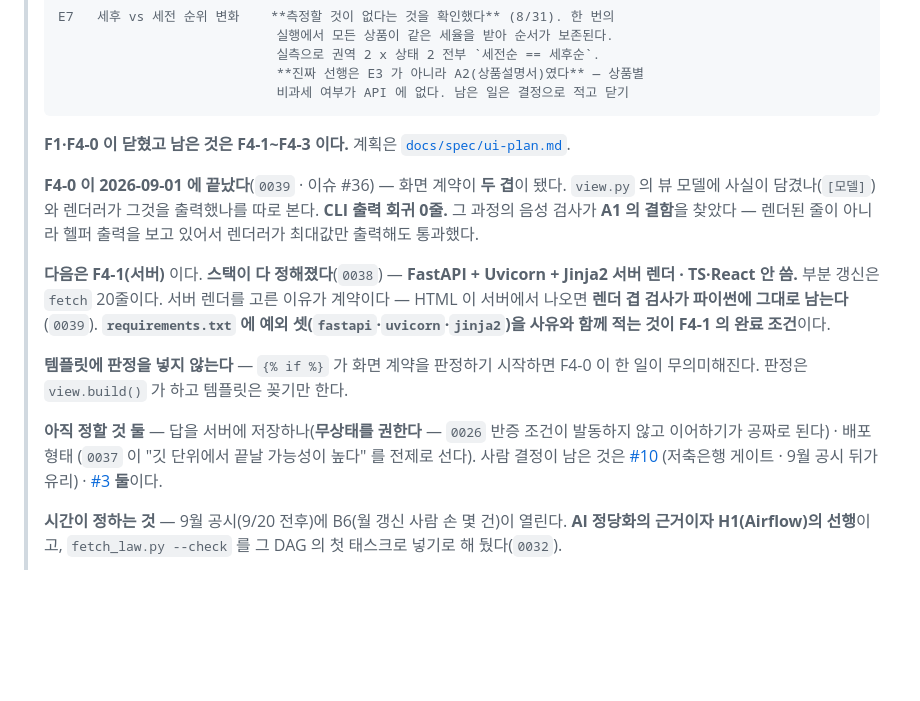
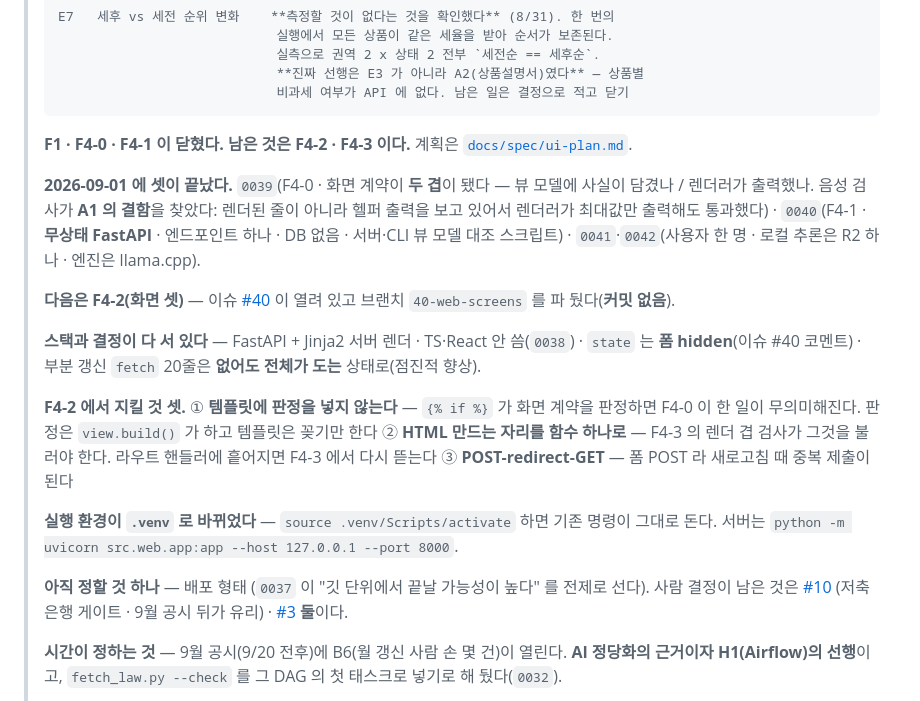
Before and after one commit to hyos0415/fineprint, a Markdown page: START-HERE.md, the part around the change. GitHub-like rendering; blank space fills up the shorter version.

Commit message:
docs: START-HERE 를 F4-2 착수 직전 상태로 맞춘다
오늘 F1·F4-0·F4-1 이 닫히고 결정 넷(0039~0042)이 나왔는데 START-HERE 는 F4-1 을
"다음" 으로 알고 있었다. 새 세션이 이것만 읽어도 이어가게 고친다.

담은 것
  닫힌 것과 그 과정에서 찾은 것 (A1 이 화면이 아니라 헬퍼를 보고 있던 결함)
  다음은 F4-2 — 이슈 #40 · 브랜치 40-web-screens (커밋 없음)
  결정 완료 — FastAPI + Jinja2 · TS 안 씀 · state 는 폼 hidden ·
             fetch 20줄은 없어도 전체가 도는 상태로(점진적 향상)
  F4-2 에서 지킬 것 셋
    1) 템플릿에 판정을 넣지 않는다 — 넣으면 F4-0 이 한 일이 무의미해진다
    2) HTML 만드는 자리를 함수 하나로 — F4-3 의 렌더 겹 검사가 그것을 부른다
    3) POST-redirect-GET — 폼 POST 라 새로고침 때 중복 제출이 된다
  실행 환경이 .venv 로 바뀐 것과 서버 띄우는 명령
  남은 결정 하나 — 배포 형태

state 를 폼 hidden 으로 정한 근거(계약 검사를 브라우저 없이 돌리려면 서버가 낸 HTML
만으로 화면이 재현돼야 한다)는 이슈 #40 코멘트에 적었다. 정식 결정 기록은 F4-2 PR 에
같이 넣는다.

Co-Authored-By: Claude Opus 5 (1M context) <noreply@anthropic.com>

````diff
--- a/START-HERE.md
+++ b/START-HERE.md
@@ -173,25 +173,33 @@ M3 재측정 — 스코프 걸린 세션(질문 7개)을 사람이 완주했고
 >                             비과세 여부가 API 에 없다. 남은 일은 결정으로 적고 닫기
 > ```
 >
-> **F1·F4-0 이 닫혔고 남은 것은 F4-1~F4-3 이다.** 계획은
+> **F1 · F4-0 · F4-1 이 닫혔다. 남은 것은 F4-2 · F4-3 이다.** 계획은
 > [`docs/spec/ui-plan.md`](./docs/spec/ui-plan.md).
 >
-> **F4-0 이 2026-09-01 에 끝났다**(`0039` · 이슈 #36) — 화면 계약이 **두 겹**이 됐다.
-> `view.py` 의 뷰 모델에 사실이 담겼나(`[모델]`)와 렌더러가 그것을 출력했나를 따로 본다.
-> **CLI 출력 회귀 0줄.** 그 과정의 음성 검사가 **A1 의 결함**을 찾았다 — 렌더된 줄이
-> 아니라 헬퍼 출력을 보고 있어서 렌더러가 최대값만 출력해도 통과했다.
+> **2026-09-01 에 셋이 끝났다.** `0039`(F4-0 · 화면 계약이 **두 겹**이 됐다 — 뷰 모델에
+> 사실이 담겼나 / 렌더러가 출력했나. 음성 검사가 **A1 의 결함**을 찾았다: 렌더된 줄이 아니라
+> 헬퍼 출력을 보고 있어서 렌더러가 최대값만 출력해도 통과했다) · `0040`(F4-1 · **무상태
+> FastAPI** · 엔드포인트 하나 · DB 없음 · 서버·CLI 뷰 모델 대조 스크립트) ·
+> `0041`·`0042`(사용자 한 명 · 로컬 추론은 R2 하나 · 엔진은 llama.cpp).
 >
-> **다음은 F4-1(서버)** 이다. **스택이 다 정해졌다**(`0038`) — **FastAPI + Uvicorn +
-> Jinja2 서버 렌더 · TS·React 안 씀.** 부분 갱신은 `fetch` 20줄이다. 서버 렌더를 고른
-> 이유가 계약이다 — HTML 이 서버에서 나오면 **렌더 겹 검사가 파이썬에 그대로 남는다**
-> (`0039`). **`requirements.txt` 에 예외 셋(`fastapi`·`uvicorn`·`jinja2`)을 사유와
-> 함께 적는 것이 F4-1 의 완료 조건**이다.
+> **다음은 F4-2(화면 셋)** — 이슈 [#40](https://github.com/hyos0415/fineprint/issues/40) 이
+> 열려 있고 브랜치 `40-web-screens` 를 파 뒀다(**커밋 없음**).
 >
-> **템플릿에 판정을 넣지 않는다** — `{% if %}` 가 화면 계약을 판정하기 시작하면 F4-0 이
-> 한 일이 무의미해진다. 판정은 `view.build()` 가 하고 템플릿은 꽂기만 한다.
+> **스택과 결정이 다 서 있다** — FastAPI + Jinja2 서버 렌더 · TS·React 안 씀(`0038`) ·
+> `state` 는 **폼 hidden**(이슈 #40 코멘트) · 부분 갱신 `fetch` 20줄은 **없어도 전체가
+> 도는** 상태로(점진적 향상).
 >
-> **아직 정할 것 둘** — 답을 서버에 저장하나(**무상태를 권한다** — `0026` 반증 조건이
-> 발동하지 않고 이어하기가 공짜로 된다) · 배포 형태
+> **F4-2 에서 지킬 것 셋.**
+> ① **템플릿에 판정을 넣지 않는다** — `{% if %}` 가 화면 계약을 판정하면 F4-0 이 한 일이
+> 무의미해진다. 판정은 `view.build()` 가 하고 템플릿은 꽂기만 한다
+> ② **HTML 만드는 자리를 함수 하나로** — F4-3 의 렌더 겹 검사가 그것을 불러야 한다.
+> 라우트 핸들러에 흩어지면 F4-3 에서 다시 뜯는다
+> ③ **POST-redirect-GET** — 폼 POST 라 새로고침 때 중복 제출이 된다
+>
+> **실행 환경이 `.venv` 로 바뀌었다** — `source .venv/Scripts/activate` 하면 기존 명령이
+> 그대로 돈다. 서버는 `python -m uvicorn src.web.app:app --host 127.0.0.1 --port 8000`.
+>
+> **아직 정할 것 하나** — 배포 형태
 > (`0037` 이 "깃 단위에서 끝날 가능성이 높다" 를 전제로 선다). 사람 결정이 남은 것은 [#10](https://github.com/hyos0415/fineprint/issues/10)
 > (저축은행 게이트 · 9월 공시 뒤가 유리) · [#3](https://github.com/hyos0415/fineprint/issues/3)
 > **둘**이다.
````
